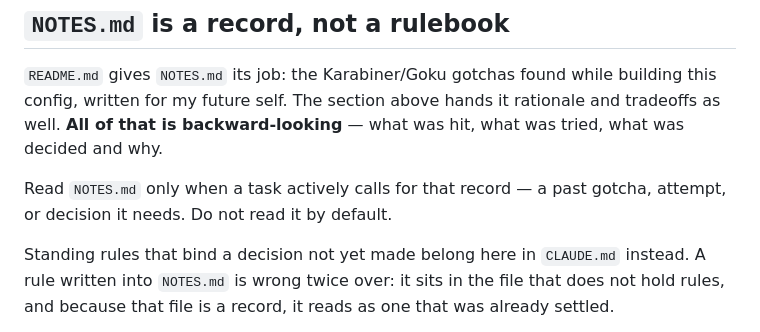
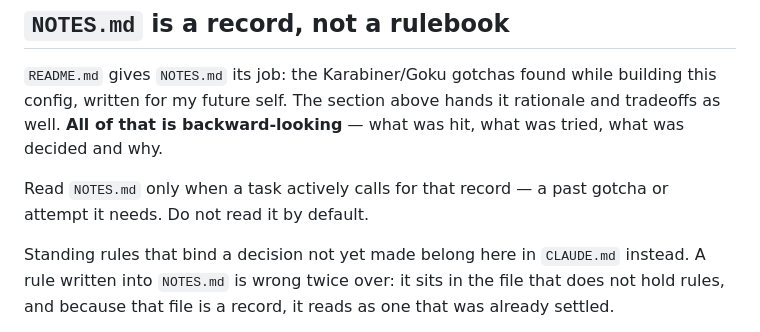
Before and after one commit to soh-arch/goku-karabiner-config, a Markdown page: CLAUDE.md, the part around the change. Rendered like a GitHub page.

Commit message:
docs: drop decisions from the NOTES.md reading rule
Co-Authored-By: Claude Opus 5.5 <noreply@anthropic.com>

```diff
--- a/CLAUDE.md
+++ b/CLAUDE.md
@@ -32,7 +32,7 @@ backward-looking** — what was hit, what was tried, what was decided and
 why.
 
 Read `NOTES.md` only when a task actively calls for that record — a past
-gotcha, attempt, or decision it needs. Do not read it by default.
+gotcha or attempt it needs. Do not read it by default.
 
 Standing rules that bind a decision not yet made belong here in
 `CLAUDE.md` instead. A rule written into `NOTES.md` is wrong twice over:
```
